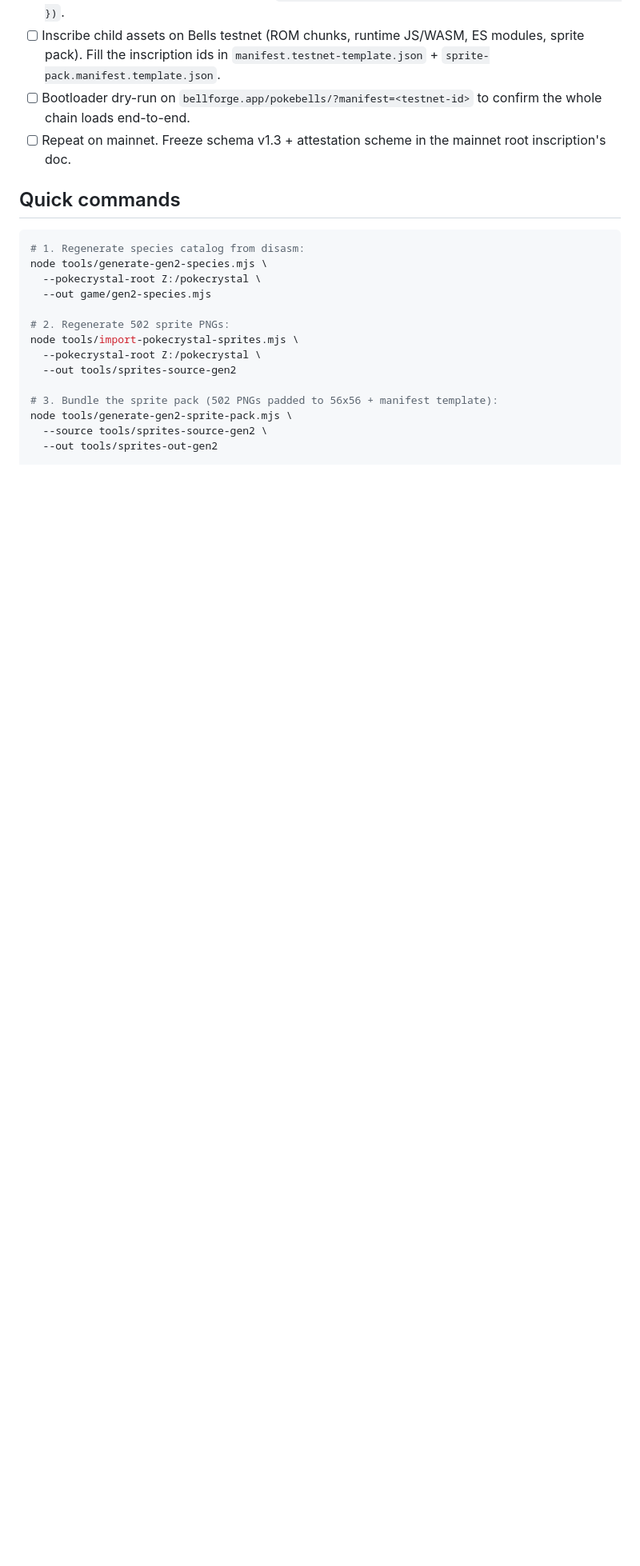
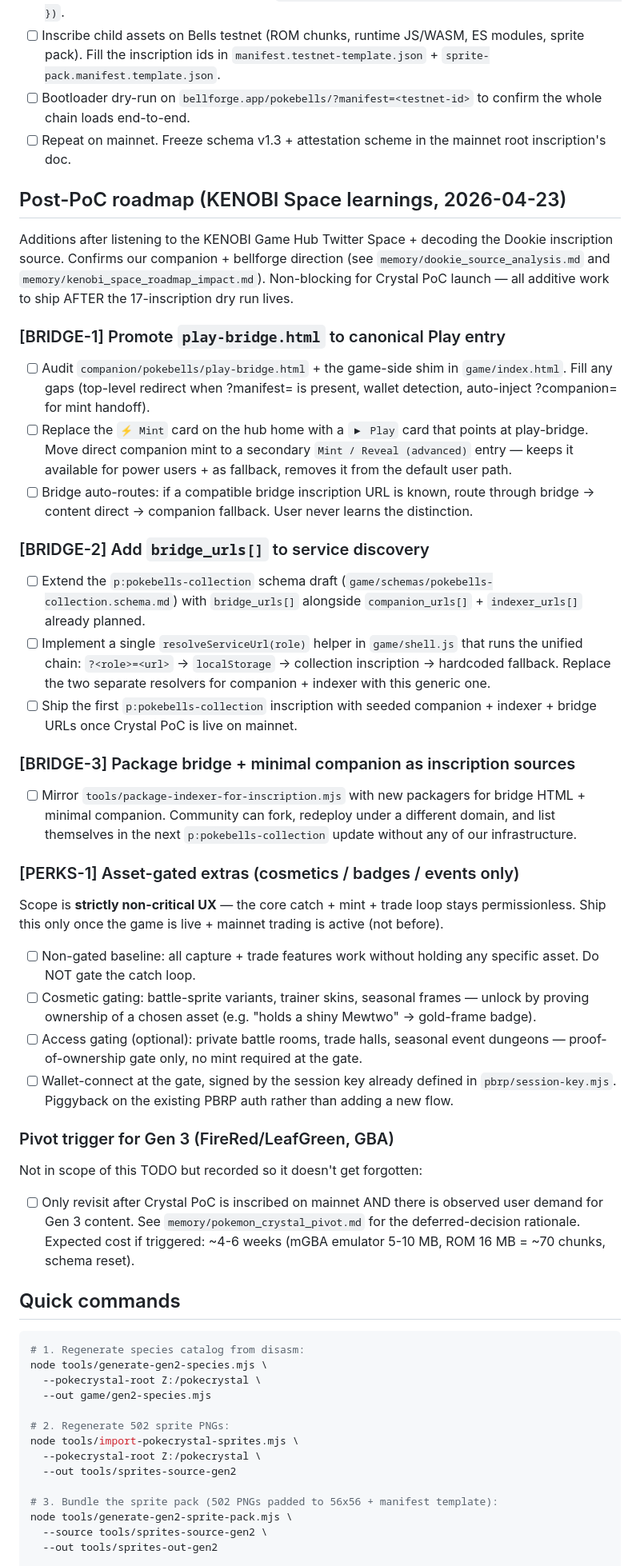
Before and after one commit to Ceyz/pokebells, a Markdown page: game/CRYSTAL-MIGRATION-TODO.md, the part around the change. Shown at 80% size. GitHub-like rendering; blank space fills up the shorter version.

Commit message:
roadmap: add Post-PoC section with KENOBI Space learnings
Listened to the KENOBI Game Hub Twitter Space (2026-04-22 night) and
decoded the Dookie inscription source earlier the same session. Key
correction: KENOBI is not solving "wallet in iframe" — they're going
top-level /content/<id> + connect/sign layer, same direction as our
companion + bellforge. Confirms architecture parity, not a lag.

Three upgrades added as tracked post-PoC work:

- BRIDGE-1: promote play-bridge.html to canonical "Play" CTA that auto-
  routes bridge -> content direct -> companion fallback. Moves the
  current Mint card to a secondary advanced entry.
- BRIDGE-2: add bridge_urls[] alongside companion_urls[]/indexer_urls[]
  in p:pokebells-collection + unified resolveServiceUrl(role) helper.
- BRIDGE-3: package bridge + minimal companion as inscription sources
  (mirror tools/package-indexer-for-inscription.mjs pattern).
- PERKS-1: asset-gated extras ONLY for cosmetics/badges/events, never
  the core capture loop. Gate via wallet-connect on the existing PBRP
  session key.

Also recorded the FireRed/LeafGreen deferred-decision trigger so the
Gen 3 pivot question doesn't get forgotten after Crystal PoC ships.

All four items are non-blocking for the current Crystal PoC work
(inscribe assets on testnet -> bootloader dry run -> mainnet freeze).

Co-Authored-By: Claude Opus 4.7 (1M context) <noreply@anthropic.com>

````diff
--- a/game/CRYSTAL-MIGRATION-TODO.md
+++ b/game/CRYSTAL-MIGRATION-TODO.md
@@ -156,6 +156,79 @@ Port plan (order matters):
 - [ ] Repeat on mainnet. Freeze schema v1.3 + attestation scheme in the
       mainnet root inscription's doc.
 
+## Post-PoC roadmap (KENOBI Space learnings, 2026-04-23)
+
+Additions after listening to the KENOBI Game Hub Twitter Space + decoding the
+Dookie inscription source. Confirms our companion + bellforge direction
+(see `memory/dookie_source_analysis.md` and
+`memory/kenobi_space_roadmap_impact.md`). Non-blocking for Crystal PoC
+launch — all additive work to ship AFTER the 17-inscription dry run lives.
+
+### [BRIDGE-1] Promote `play-bridge.html` to canonical Play entry
+
+- [ ] Audit `companion/pokebells/play-bridge.html` + the game-side shim in
+      `game/index.html`. Fill any gaps (top-level redirect when
+      ?manifest= is present, wallet detection, auto-inject ?companion=
+      for mint handoff).
+- [ ] Replace the `⚡ Mint` card on the hub home with a `▶ Play` card that
+      points at play-bridge. Move direct companion mint to a secondary
+      `Mint / Reveal (advanced)` entry — keeps it available for power
+      users + as fallback, removes it from the default user path.
+- [ ] Bridge auto-routes: if a compatible bridge inscription URL is
+      known, route through bridge → content direct → companion fallback.
+      User never learns the distinction.
+
+### [BRIDGE-2] Add `bridge_urls[]` to service discovery
+
+- [ ] Extend the `p:pokebells-collection` schema draft
+      (`game/schemas/pokebells-collection.schema.md`) with
+      `bridge_urls[]` alongside `companion_urls[]` + `indexer_urls[]`
+      already planned.
+- [ ] Implement a single `resolveServiceUrl(role)` helper in
+      `game/shell.js` that runs the unified chain:
+      `?<role>=<url>` → `localStorage` → collection inscription →
+      hardcoded fallback. Replace the two separate resolvers for
+      companion + indexer with this generic one.
+- [ ] Ship the first `p:pokebells-collection` inscription with seeded
+      companion + indexer + bridge URLs once Crystal PoC is live on
+      mainnet.
+
+### [BRIDGE-3] Package bridge + minimal companion as inscription sources
+
+- [ ] Mirror `tools/package-indexer-for-inscription.mjs` with new
+      packagers for bridge HTML + minimal companion. Community can fork,
+      redeploy under a different domain, and list themselves in the
+      next `p:pokebells-collection` update without any of our
+      infrastructure.
+
+### [PERKS-1] Asset-gated extras (cosmetics / badges / events only)
+
+Scope is **strictly non-critical UX** — the core catch + mint + trade
+loop stays permissionless. Ship this only once the game is live +
+mainnet trading is active (not before).
+
+- [ ] Non-gated baseline: all capture + trade features work without
+      holding any specific asset. Do NOT gate the catch loop.
+- [ ] Cosmetic gating: battle-sprite variants, trainer skins,
+      seasonal frames — unlock by proving ownership of a chosen
+      asset (e.g. "holds a shiny Mewtwo" → gold-frame badge).
+- [ ] Access gating (optional): private battle rooms, trade halls,
+      seasonal event dungeons — proof-of-ownership gate only, no
+      mint required at the gate.
+- [ ] Wallet-connect at the gate, signed by the session key already
+      defined in `pbrp/session-key.mjs`. Piggyback on the existing
+      PBRP auth rather than adding a new flow.
+
+### Pivot trigger for Gen 3 (FireRed/LeafGreen, GBA)
+
+Not in scope of this TODO but recorded so it doesn't get forgotten:
+
+- [ ] Only revisit after Crystal PoC is inscribed on mainnet AND
+      there is observed user demand for Gen 3 content. See
+      `memory/pokemon_crystal_pivot.md` for the deferred-decision
+      rationale. Expected cost if triggered: ~4-6 weeks (mGBA
+      emulator 5-10 MB, ROM 16 MB = ~70 chunks, schema reset).
+
 ## Quick commands
 
 ```bash
````
